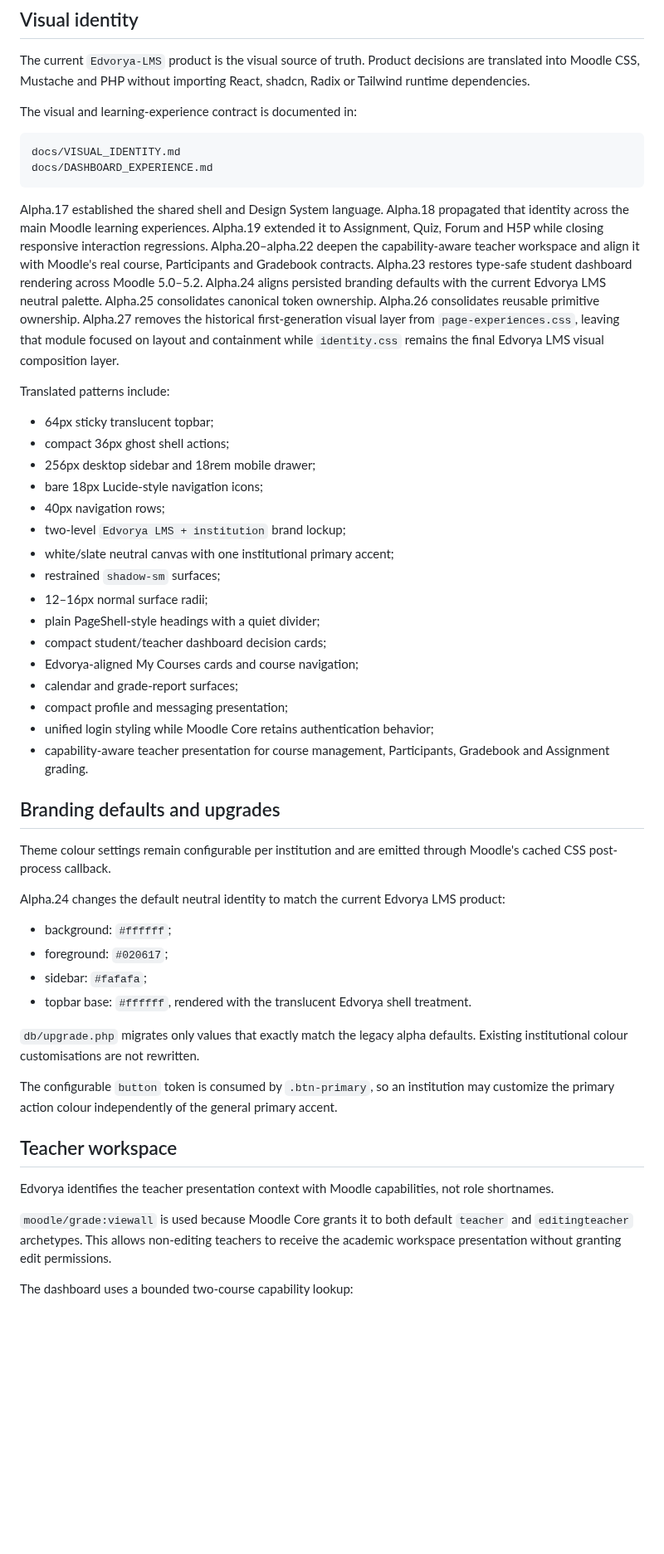
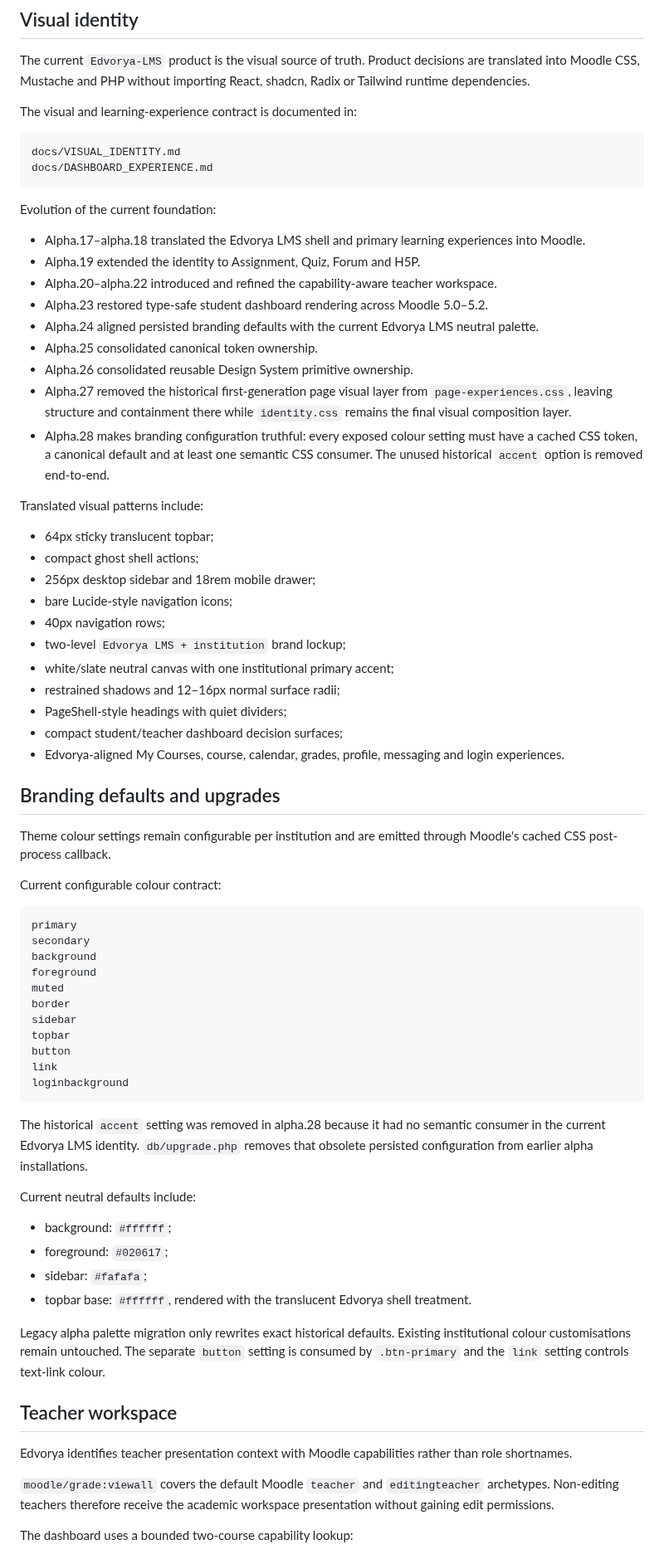
Before and after one commit to JoseMorenoSalgado/Edvorya-Theme, a Markdown page: README.md, the part around one of its changes. Shown at 83% size. Rendered like a GitHub page; blank space fills up the shorter version.

Commit message:
docs: document truthful branding token contract

````diff
--- a/README.md
+++ b/README.md
@@ -30,47 +30,68 @@ docs/VISUAL_IDENTITY.md
 docs/DASHBOARD_EXPERIENCE.md
 ```
 
-Alpha.17 established the shared shell and Design System language. Alpha.18 propagated that identity across the main Moodle learning experiences. Alpha.19 extended it to Assignment, Quiz, Forum and H5P while closing responsive interaction regressions. Alpha.20–alpha.22 deepen the capability-aware teacher workspace and align it with Moodle's real course, Participants and Gradebook contracts. Alpha.23 restores type-safe student dashboard rendering across Moodle 5.0–5.2. Alpha.24 aligns persisted branding defaults with the current Edvorya LMS neutral palette. Alpha.25 consolidates canonical token ownership. Alpha.26 consolidates reusable primitive ownership. Alpha.27 removes the historical first-generation visual layer from `page-experiences.css`, leaving that module focused on layout and containment while `identity.css` remains the final Edvorya LMS visual composition layer.
+Evolution of the current foundation:
 
-Translated patterns include:
+- Alpha.17–alpha.18 translated the Edvorya LMS shell and primary learning experiences into Moodle.
+- Alpha.19 extended the identity to Assignment, Quiz, Forum and H5P.
+- Alpha.20–alpha.22 introduced and refined the capability-aware teacher workspace.
+- Alpha.23 restored type-safe student dashboard rendering across Moodle 5.0–5.2.
+- Alpha.24 aligned persisted branding defaults with the current Edvorya LMS neutral palette.
+- Alpha.25 consolidated canonical token ownership.
+- Alpha.26 consolidated reusable Design System primitive ownership.
+- Alpha.27 removed the historical first-generation page visual layer from `page-experiences.css`, leaving structure and containment there while `identity.css` remains the final visual composition layer.
+- Alpha.28 makes branding configuration truthful: every exposed colour setting must have a cached CSS token, a canonical default and at least one semantic CSS consumer. The unused historical `accent` option is removed end-to-end.
+
+Translated visual patterns include:
 
 - 64px sticky translucent topbar;
-- compact 36px ghost shell actions;
+- compact ghost shell actions;
 - 256px desktop sidebar and 18rem mobile drawer;
-- bare 18px Lucide-style navigation icons;
+- bare Lucide-style navigation icons;
 - 40px navigation rows;
 - two-level `Edvorya LMS + institution` brand lockup;
 - white/slate neutral canvas with one institutional primary accent;
-- restrained `shadow-sm` surfaces;
-- 12–16px normal surface radii;
-- plain PageShell-style headings with a quiet divider;
-- compact student/teacher dashboard decision cards;
-- Edvorya-aligned My Courses cards and course navigation;
-- calendar and grade-report surfaces;
-- compact profile and messaging presentation;
-- unified login styling while Moodle Core retains authentication behavior;
-- capability-aware teacher presentation for course management, Participants, Gradebook and Assignment grading.
+- restrained shadows and 12–16px normal surface radii;
+- PageShell-style headings with quiet dividers;
+- compact student/teacher dashboard decision surfaces;
+- Edvorya-aligned My Courses, course, calendar, grades, profile, messaging and login experiences.
 
 ## Branding defaults and upgrades
 
 Theme colour settings remain configurable per institution and are emitted through Moodle's cached CSS post-process callback.
 
-Alpha.24 changes the default neutral identity to match the current Edvorya LMS product:
+Current configurable colour contract:
+
+```text
+primary
+secondary
+background
+foreground
+muted
+border
+sidebar
+topbar
+button
+link
+loginbackground
+```
+
+The historical `accent` setting was removed in alpha.28 because it had no semantic consumer in the current Edvorya LMS identity. `db/upgrade.php` removes that obsolete persisted configuration from earlier alpha installations.
+
+Current neutral defaults include:
 
 - background: `#ffffff`;
 - foreground: `#020617`;
 - sidebar: `#fafafa`;
 - topbar base: `#ffffff`, rendered with the translucent Edvorya shell treatment.
 
-`db/upgrade.php` migrates only values that exactly match the legacy alpha defaults. Existing institutional colour customisations are not rewritten.
-
-The configurable `button` token is consumed by `.btn-primary`, so an institution may customize the primary action colour independently of the general primary accent.
+Legacy alpha palette migration only rewrites exact historical defaults. Existing institutional colour customisations remain untouched. The separate `button` setting is consumed by `.btn-primary` and the `link` setting controls text-link colour.
 
 ## Teacher workspace
 
-Edvorya identifies the teacher presentation context with Moodle capabilities, not role shortnames.
+Edvorya identifies teacher presentation context with Moodle capabilities rather than role shortnames.
 
-`moodle/grade:viewall` is used because Moodle Core grants it to both default `teacher` and `editingteacher` archetypes. This allows non-editing teachers to receive the academic workspace presentation without granting edit permissions.
+`moodle/grade:viewall` covers the default Moodle `teacher` and `editingteacher` archetypes. Non-editing teachers therefore receive the academic workspace presentation without gaining edit permissions.
 
 The dashboard uses a bounded two-course capability lookup:
 
````
Also changed, not shown: other parts of README.md (+46 -46 lines).
